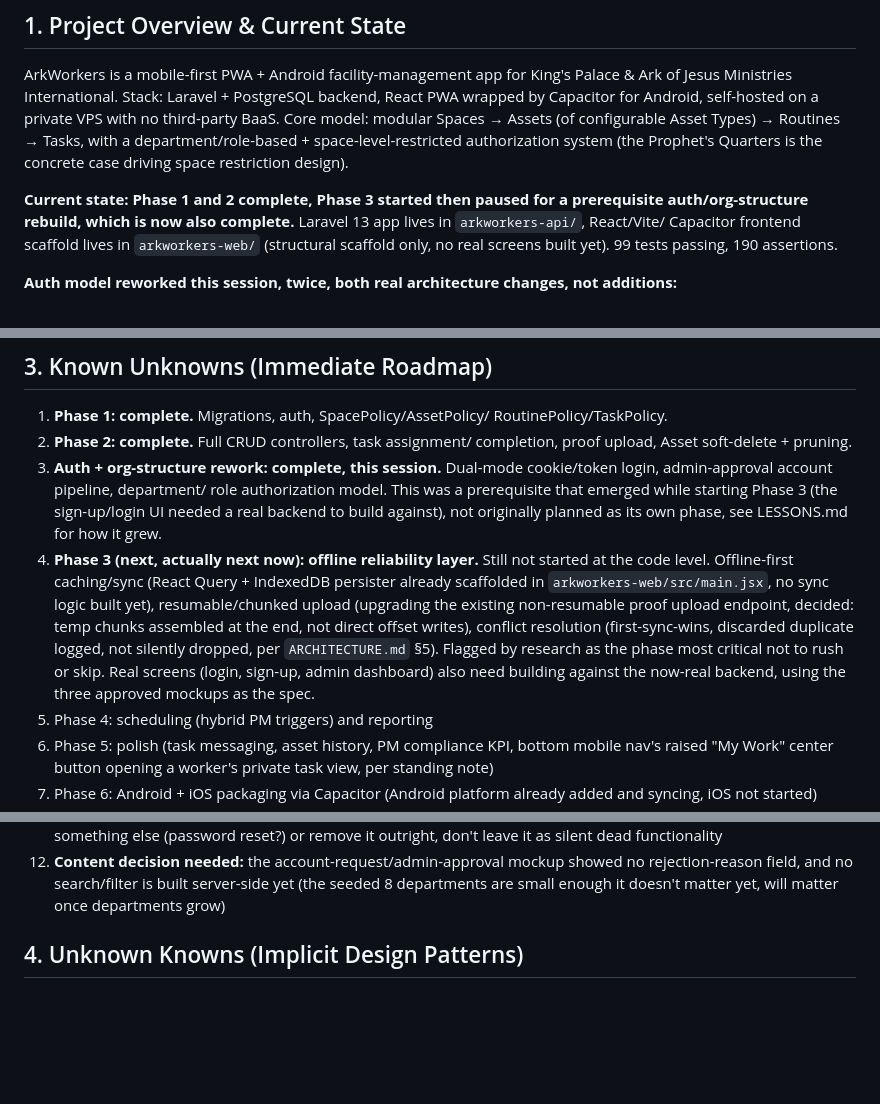
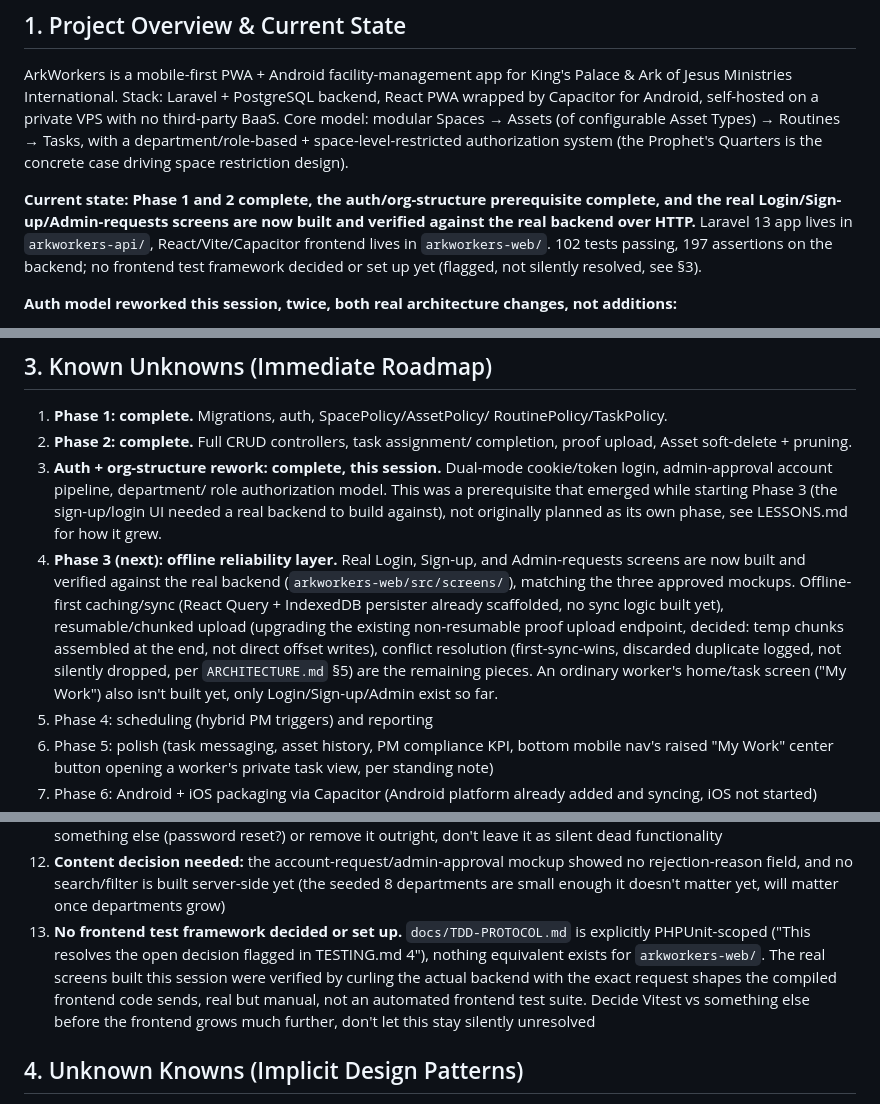
Before and after one commit to gabrielnig/Ark-Workers, a Markdown page: ai-context.md, 3 parts joined by grey strips. Drawn GitHub-style; blank space fills up the shorter version.

```diff
--- a/ai-context.md
+++ b/ai-context.md
@@ -17,12 +17,13 @@ Spaces → Assets (of configurable Asset Types) → Routines → Tasks, with a
 department/role-based + space-level-restricted authorization system (the
 Prophet's Quarters is the concrete case driving space restriction design).
 
-**Current state: Phase 1 and 2 complete, Phase 3 started then paused
-for a prerequisite auth/org-structure rebuild, which is now also
-complete.** Laravel 13 app lives in `arkworkers-api/`, React/Vite/
-Capacitor frontend scaffold lives in `arkworkers-web/` (structural
-scaffold only, no real screens built yet). 99 tests passing, 190
-assertions.
+**Current state: Phase 1 and 2 complete, the auth/org-structure prerequisite
+complete, and the real Login/Sign-up/Admin-requests screens are now built
+and verified against the real backend over HTTP.** Laravel 13 app lives
+in `arkworkers-api/`, React/Vite/Capacitor frontend lives in
+`arkworkers-web/`. 102 tests passing, 197 assertions on the backend; no
+frontend test framework decided or set up yet (flagged, not silently
+resolved, see §3).
 
 **Auth model reworked this session, twice, both real architecture
 changes, not additions:**
@@ -160,18 +161,18 @@ Standing process rules now in force for every future session (see
    while starting Phase 3 (the sign-up/login UI needed a real backend
    to build against), not originally planned as its own phase, see
    LESSONS.md for how it grew.
-4. **Phase 3 (next, actually next now): offline reliability layer.**
-   Still not started at the code level. Offline-first caching/sync
-   (React Query + IndexedDB persister already scaffolded in
-   `arkworkers-web/src/main.jsx`, no sync logic built yet),
+4. **Phase 3 (next): offline reliability layer.** Real Login, Sign-up,
+   and Admin-requests screens are now built and verified against the
+   real backend (`arkworkers-web/src/screens/`), matching the three
+   approved mockups. Offline-first caching/sync (React Query +
+   IndexedDB persister already scaffolded, no sync logic built yet),
    resumable/chunked upload (upgrading the existing non-resumable
    proof upload endpoint, decided: temp chunks assembled at the end,
    not direct offset writes), conflict resolution (first-sync-wins,
    discarded duplicate logged, not silently dropped, per
-   `ARCHITECTURE.md` §5). Flagged by research as the phase most
-   critical not to rush or skip. Real screens (login, sign-up, admin
-   dashboard) also need building against the now-real backend, using
-   the three approved mockups as the spec.
+   `ARCHITECTURE.md` §5) are the remaining pieces. An ordinary
+   worker's home/task screen ("My Work") also isn't built yet, only
+   Login/Sign-up/Admin exist so far.
 5. Phase 4: scheduling (hybrid PM triggers) and reporting
 6. Phase 5: polish (task messaging, asset history, PM compliance KPI,
    bottom mobile nav's raised "My Work" center button opening a
@@ -196,6 +197,15 @@ Standing process rules now in force for every future session (see
     mockup showed no rejection-reason field, and no search/filter is
     built server-side yet (the seeded 8 departments are small enough
     it doesn't matter yet, will matter once departments grow)
+13. **No frontend test framework decided or set up.**
+    `docs/TDD-PROTOCOL.md` is explicitly PHPUnit-scoped ("This
+    resolves the open decision flagged in TESTING.md 4"), nothing
+    equivalent exists for `arkworkers-web/`. The real screens built
+    this session were verified by curling the actual backend with the
+    exact request shapes the compiled frontend code sends, real but
+    manual, not an automated frontend test suite. Decide Vitest vs
+    something else before the frontend grows much further, don't let
+    this stay silently unresolved
 
 ## 4. Unknown Knowns (Implicit Design Patterns)
 
```
Also changed, not shown: CHANGELOG.md (+28 -0 lines), LESSONS.md (+17 -0 lines).
